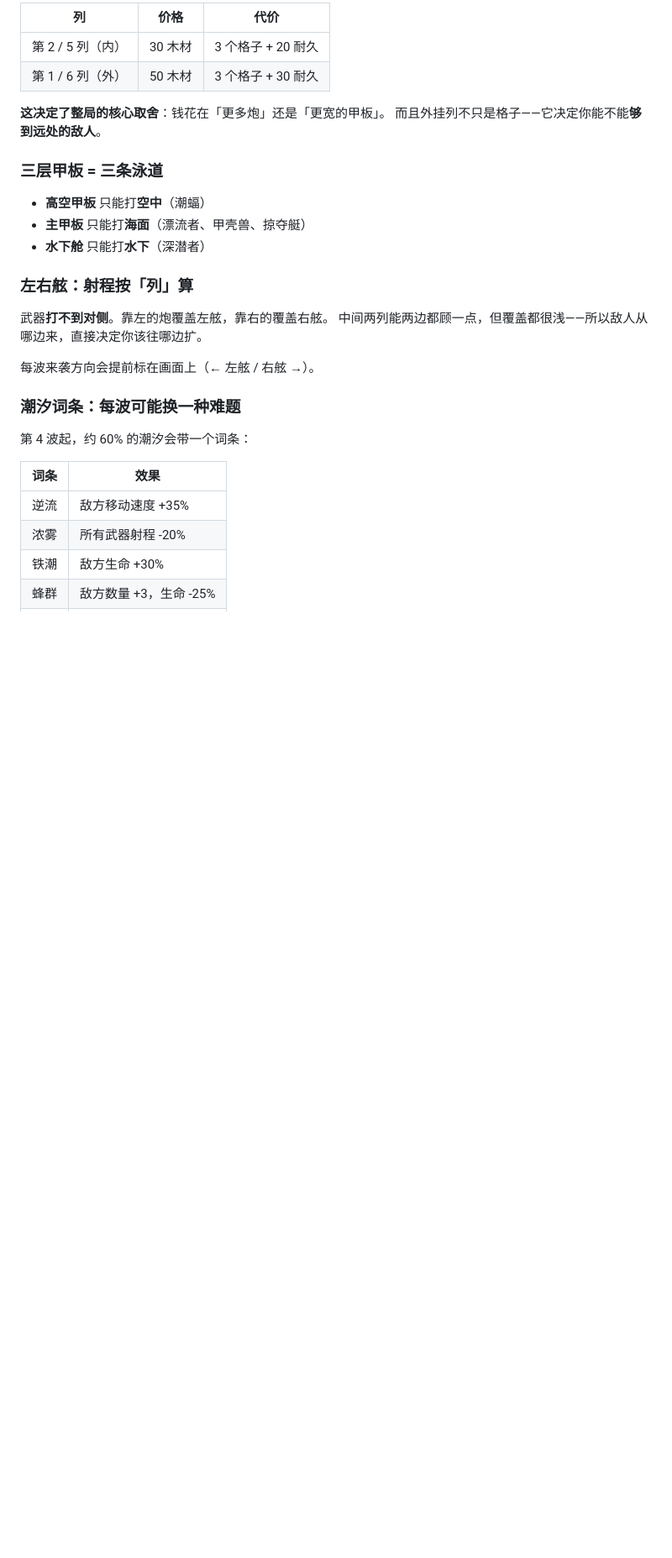
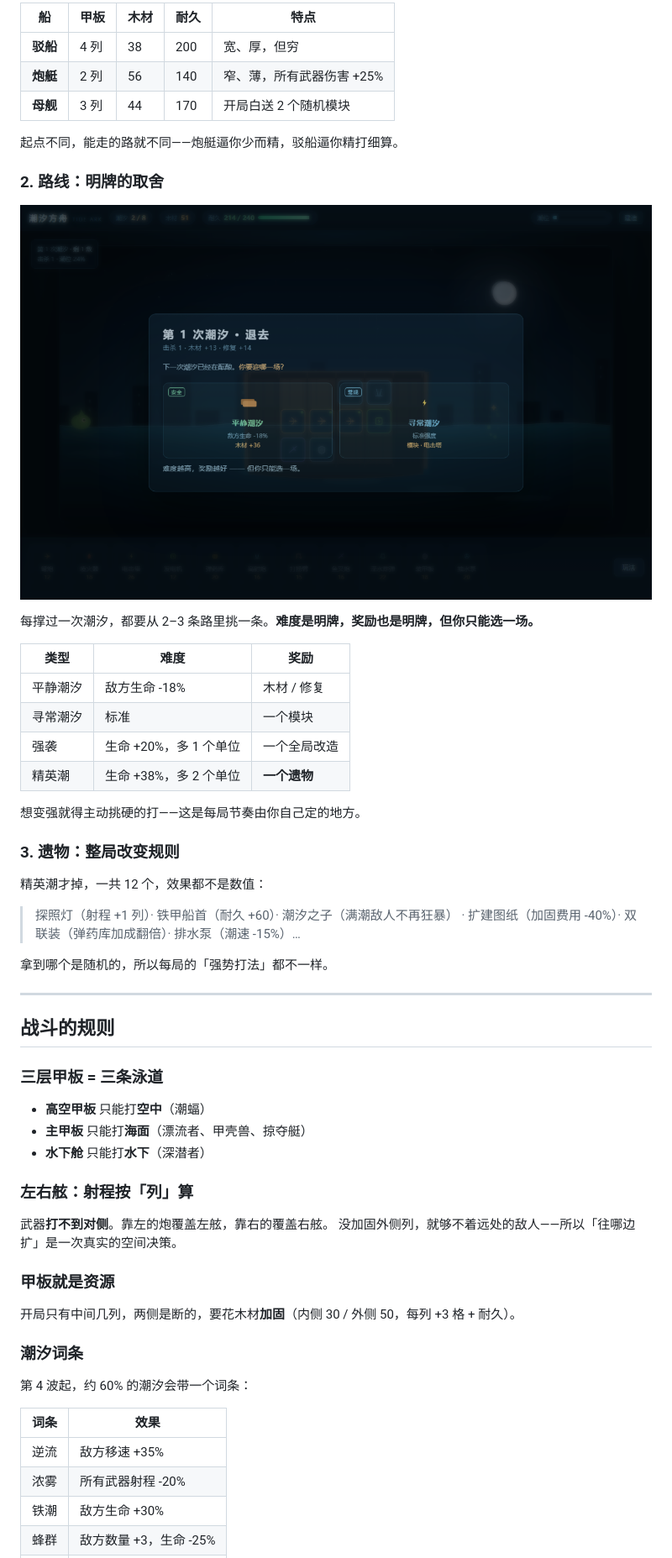
Before and after one commit to MERCY-LIN/tide-ark, a Markdown page: README.md, the part around one of its changes. Shown at 84% size. Rendered like a GitHub page; pictures changed too: docs/route.png (added); blank space fills up the shorter version.

```diff
--- a/README.md
+++ b/README.md
@@ -52,11 +49,39 @@ node tools/build-standalone.js
 
-| 列 | 价格 | 代价 |
+| 船 | 甲板 | 木材 | 耐久 | 特点 |
+|---|---|---|---|---|
+| **驳船** | 4 列 | 38 | 200 | 宽、厚，但穷 |
+| **炮艇** | 2 列 | 56 | 140 | 窄、薄，所有武器伤害 +25% |
+| **母舰** | 3 列 | 44 | 170 | 开局白送 2 个随机模块 |
+
+起点不同，能走的路就不同——炮艇逼你少而精，驳船逼你精打细算。
+
+### 2. 路线：明牌的取舍
+
+![路线](docs/route.png)
+
+每撑过一次潮汐，都要从 2–3 条路里挑一条。**难度是明牌，奖励也是明牌，但你只能选一场。**
+
+| 类型 | 难度 | 奖励 |
 |---|---|---|
-| 第 2 / 5 列（内） | 30 木材 | 3 个格子 + 20 耐久 |
-| 第 1 / 6 列（外） | 50 木材 | 3 个格子 + 30 耐久 |
+| 平静潮汐 | 敌方生命 -18% | 木材 / 修复 |
+| 寻常潮汐 | 标准 | 一个模块 |
+| 强袭 | 生命 +20%，多 1 个单位 | 一个全局改造 |
+| 精英潮 | 生命 +38%，多 2 个单位 | **一个遗物** |
 
-**这决定了整局的核心取舍**：钱花在「更多炮」还是「更宽的甲板」。
-而且外挂列不只是格子——它决定你能不能**够到远处的敌人**。
+想变强就得主动挑硬的打——这是每局节奏由你自己定的地方。
+
+### 3. 遗物：整局改变规则
+
+精英潮才掉，一共 12 个，效果都不是数值：
+
+> 探照灯（射程 +1 列）· 铁甲船首（耐久 +60）· 潮汐之子（满潮敌人不再狂暴）
+> · 扩建图纸（加固费用 -40%）· 双联装（弹药库加成翻倍）· 排水泵（潮速 -15%）…
+
+拿到哪个是随机的，所以每局的「强势打法」都不一样。
+
+---
+
+## 战斗的规则
 
 ### 三层甲板 = 三条泳道
 
@@ -67,17 +92,19 @@ node tools/build-standalone.js
 ### 左右舷：射程按「列」算
 
 武器**打不到对侧**。靠左的炮覆盖左舷，靠右的覆盖右舷。
-中间两列能两边都顾一点，但覆盖都很浅——所以敌人从哪边来，直接决定你该往哪边扩。
+没加固外侧列，就够不着远处的敌人——所以「往哪边扩」是一次真实的空间决策。
 
-每波来袭方向会提前标在画面上（← 左舷 / 右舷 →）。
+### 甲板就是资源
 
-### 潮汐词条：每波可能换一种难题
+开局只有中间几列，两侧是断的，要花木材**加固**（内侧 30 / 外侧 50，每列 +3 格 + 耐久）。
+
+### 潮汐词条
 
 第 4 波起，约 60% 的潮汐会带一个词条：
 
 | 词条 | 效果 |
 |---|---|
-| 逆流 | 敌方移动速度 +35% |
+| 逆流 | 敌方移速 +35% |
 | 浓雾 | 所有武器射程 -20% |
 | 铁潮 | 敌方生命 +30% |
 | 蜂群 | 敌方数量 +3，生命 -25% |
```
Also changed, not shown: other parts of README.md (+37 -56 lines), docs/battle.png, docs/build.png, docs/ship.png (added), 5 other files.
